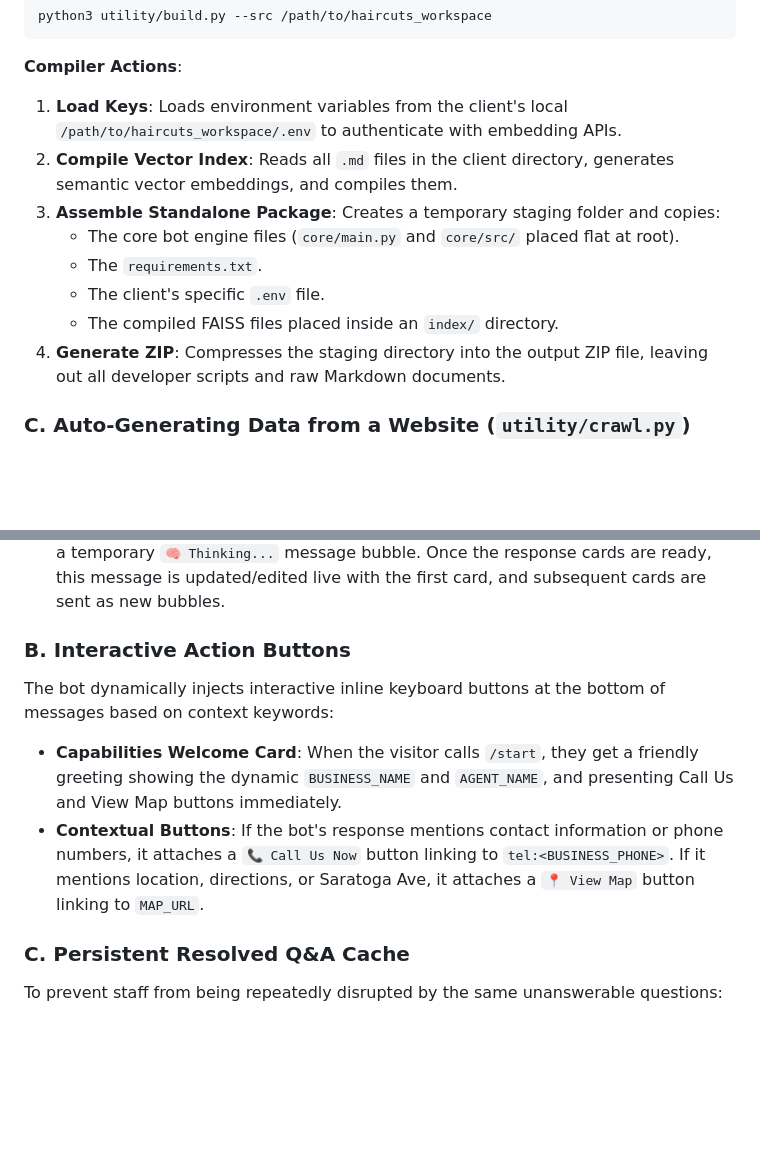
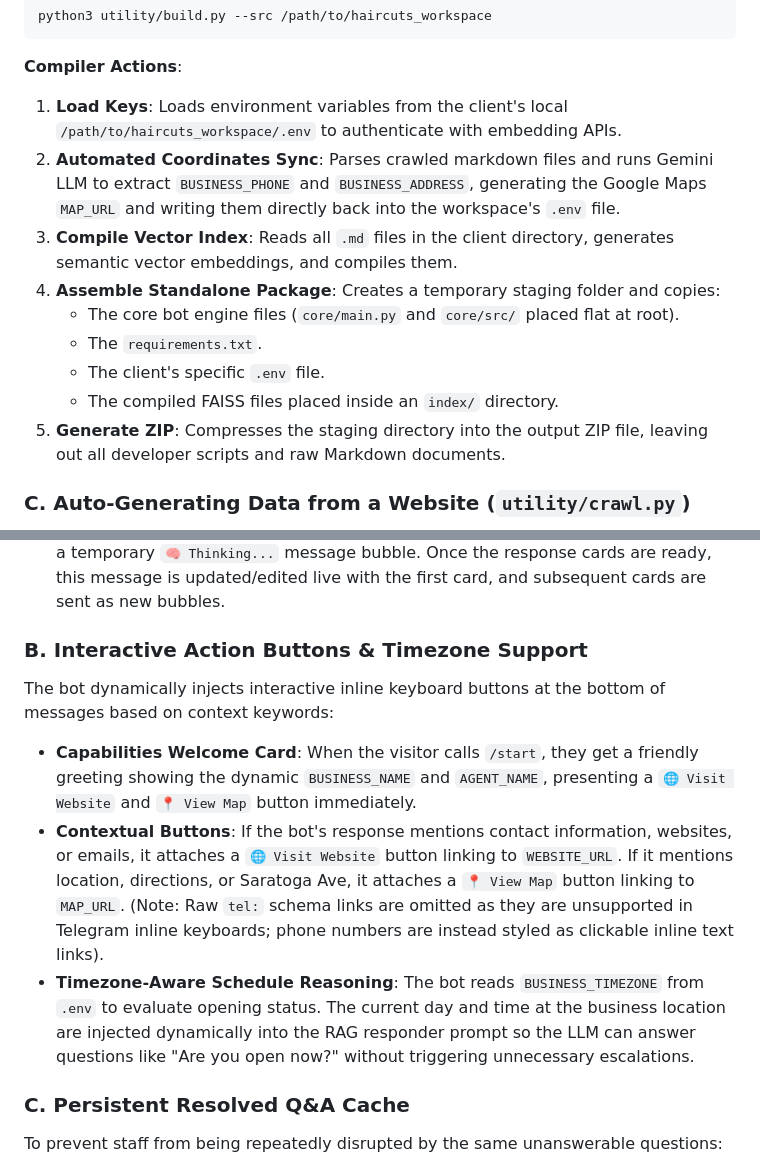
Before and after one commit to arjunmaganti/frontdesk, a Markdown page: DESIGN.md, 2 parts joined by grey strips. Drawn GitHub-style; blank space fills up the shorter version.

````diff
--- a/DESIGN.md
+++ b/DESIGN.md
@@ -104,13 +104,14 @@ python3 utility/build.py --src /path/to/haircuts_workspace
 ```
 **Compiler Actions**:
 1. **Load Keys**: Loads environment variables from the client's local `/path/to/haircuts_workspace/.env` to authenticate with embedding APIs.
-2. **Compile Vector Index**: Reads all `.md` files in the client directory, generates semantic vector embeddings, and compiles them.
-3. **Assemble Standalone Package**: Creates a temporary staging folder and copies:
+2. **Automated Coordinates Sync**: Parses crawled markdown files and runs Gemini LLM to extract `BUSINESS_PHONE` and `BUSINESS_ADDRESS`, generating the Google Maps `MAP_URL` and writing them directly back into the workspace's `.env` file.
+3. **Compile Vector Index**: Reads all `.md` files in the client directory, generates semantic vector embeddings, and compiles them.
+4. **Assemble Standalone Package**: Creates a temporary staging folder and copies:
    * The core bot engine files (`core/main.py` and `core/src/` placed flat at root).
    * The `requirements.txt`.
    * The client's specific `.env` file.
    * The compiled FAISS files placed inside an `index/` directory.
-4. **Generate ZIP**: Compresses the staging directory into the output ZIP file, leaving out all developer scripts and raw Markdown documents.
+5. **Generate ZIP**: Compresses the staging directory into the output ZIP file, leaving out all developer scripts and raw Markdown documents.
 
 ### C. Auto-Generating Data from a Website (`utility/crawl.py`)
 If the business already has an existing public website, developers can auto-generate the markdown files by running the crawler:
@@ -342,10 +343,11 @@ To optimize presentation for text-based chat channels like Telegram:
 2. **Short Message Cards**: Long LLM answers are broken down into short paragraph blocks (bubbles of less than 800 characters) and sent as separate cards to make readability high.
 3. **Progress Indicators**: When a visitor query is received, the bot immediately posts a temporary `🧠 Thinking...` message bubble. Once the response cards are ready, this message is updated/edited live with the first card, and subsequent cards are sent as new bubbles.
 
-### B. Interactive Action Buttons
+### B. Interactive Action Buttons & Timezone Support
 The bot dynamically injects interactive inline keyboard buttons at the bottom of messages based on context keywords:
-* **Capabilities Welcome Card**: When the visitor calls `/start`, they get a friendly greeting showing the dynamic `BUSINESS_NAME` and `AGENT_NAME`, and presenting Call Us and View Map buttons immediately.
-* **Contextual Buttons**: If the bot's response mentions contact information or phone numbers, it attaches a `📞 Call Us Now` button linking to `tel:<BUSINESS_PHONE>`. If it mentions location, directions, or Saratoga Ave, it attaches a `📍 View Map` button linking to `MAP_URL`.
+* **Capabilities Welcome Card**: When the visitor calls `/start`, they get a friendly greeting showing the dynamic `BUSINESS_NAME` and `AGENT_NAME`, presenting a `🌐 Visit Website` and `📍 View Map` button immediately.
+* **Contextual Buttons**: If the bot's response mentions contact information, websites, or emails, it attaches a `🌐 Visit Website` button linking to `WEBSITE_URL`. If it mentions location, directions, or Saratoga Ave, it attaches a `📍 View Map` button linking to `MAP_URL`. (Note: Raw `tel:` schema links are omitted as they are unsupported in Telegram inline keyboards; phone numbers are instead styled as clickable inline text links).
+* **Timezone-Aware Schedule Reasoning**: The bot reads `BUSINESS_TIMEZONE` from `.env` to evaluate opening status. The current day and time at the business location are injected dynamically into the RAG responder prompt so the LLM can answer questions like "Are you open now?" without triggering unnecessary escalations.
 
 ### C. Persistent Resolved Q&A Cache
 To prevent staff from being repeatedly disrupted by the same unanswerable questions:
````
Also changed, not shown: README.md (+12 -3 lines).
